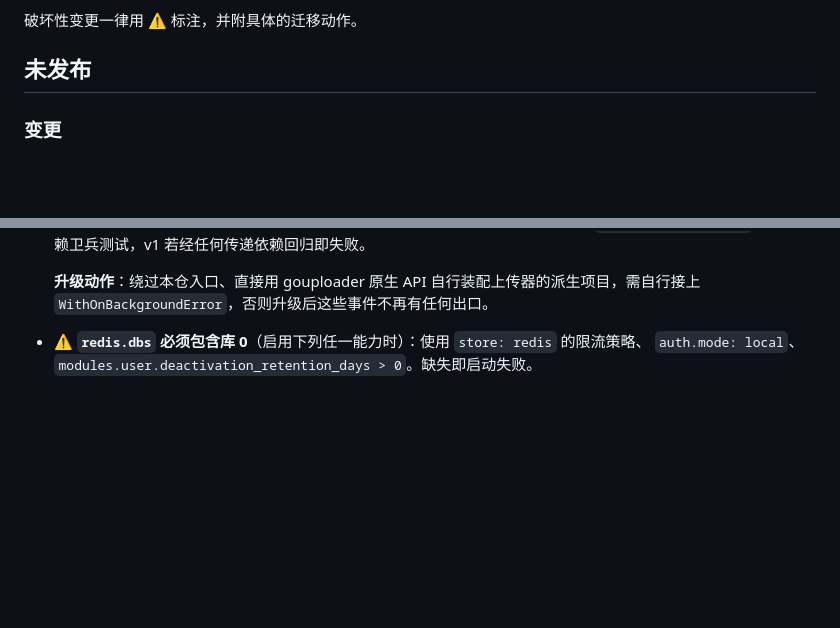
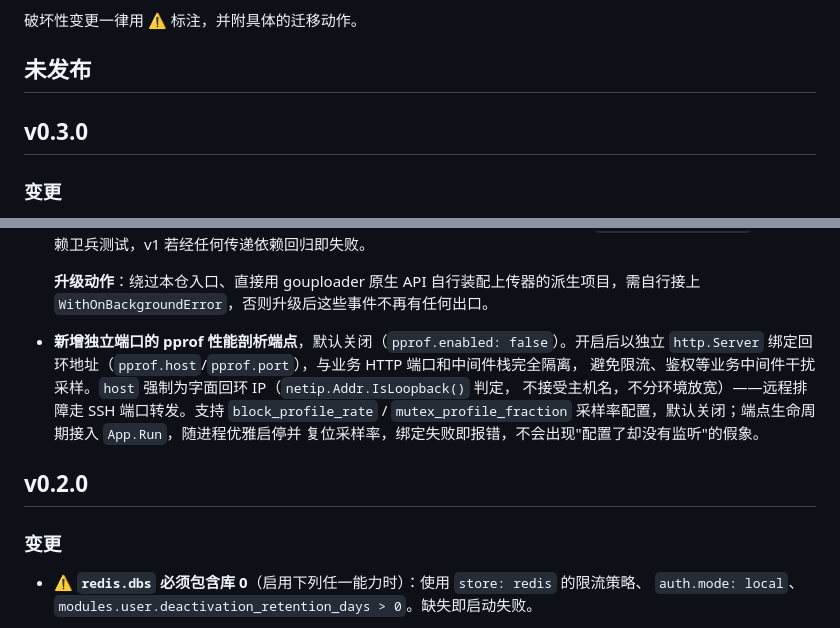
Before and after one commit to gtkit/gin_api, a Markdown page: CHANGELOG.md, 2 parts joined by grey strips. GitHub-like rendering; blank space fills up the shorter version.

Commit message:
docs(changelog): 补记 v0.2.0 未归档变更并登记 pprof 新增能力
v0.2.0 打标时未同步归档 CHANGELOG，"未发布"章节长期堆积历史内容；
本次拆分为 v0.2.0（补记）与 v0.3.0（本次待发布），并补上此前遗漏的
pprof 独立端口配置项记录。

```diff
--- a/CHANGELOG.md
+++ b/CHANGELOG.md
@@ -6,6 +6,8 @@
 破坏性变更一律用 ⚠ 标注，并附具体的迁移动作。
 
 ## 未发布
+
+## v0.3.0
 
 ### 变更
 
@@ -38,6 +40,17 @@
 
   **升级动作**：绕过本仓入口、直接用 gouploader 原生 API 自行装配上传器的派生项目，需自行接上
   `WithOnBackgroundError`，否则升级后这些事件不再有任何出口。
+
+- **新增独立端口的 pprof 性能剖析端点**，默认关闭（`pprof.enabled: false`）。开启后以独立
+  `http.Server` 绑定回环地址（`pprof.host`/`pprof.port`），与业务 HTTP 端口和中间件栈完全隔离，
+  避免限流、鉴权等业务中间件干扰采样。`host` 强制为字面回环 IP（`netip.Addr.IsLoopback()` 判定，
+  不接受主机名，不分环境放宽）——远程排障走 SSH 端口转发。支持 `block_profile_rate` /
+  `mutex_profile_fraction` 采样率配置，默认关闭；端点生命周期接入 `App.Run`，随进程优雅启停并
+  复位采样率，绑定失败即报错，不会出现"配置了却没有监听"的假象。
+
+## v0.2.0
+
+### 变更
 
 - ⚠ **`redis.dbs` 必须包含库 0**（启用下列任一能力时）：使用 `store: redis` 的限流策略、
   `auth.mode: local`、`modules.user.deactivation_retention_days > 0`。缺失即启动失败。
```
